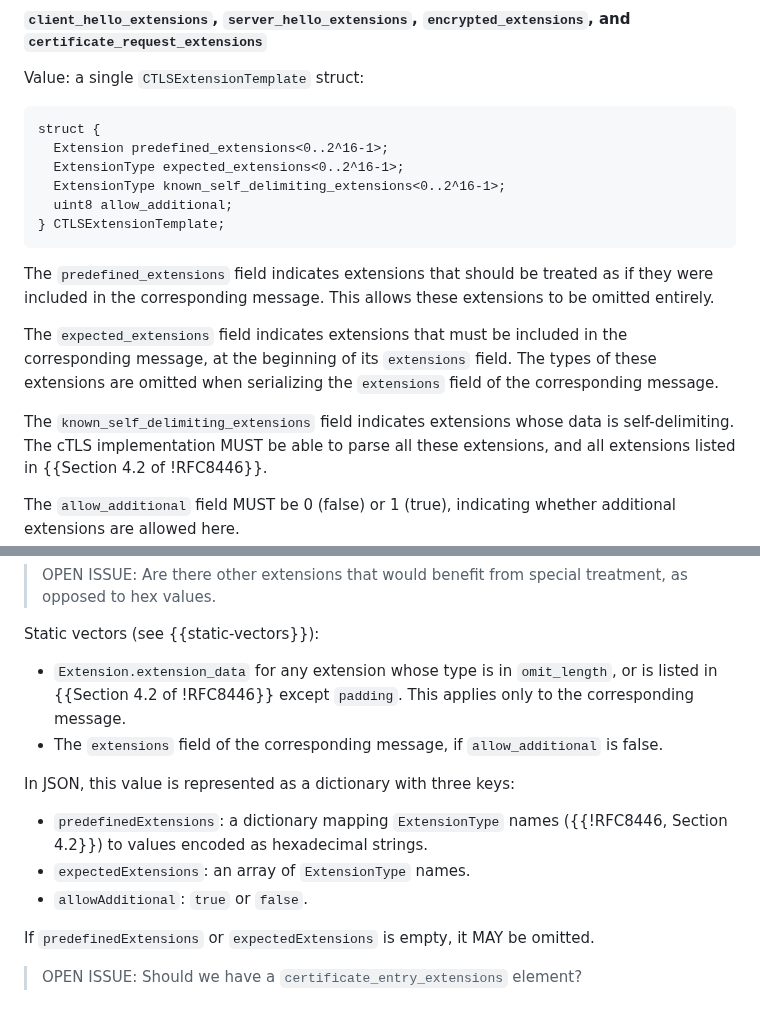
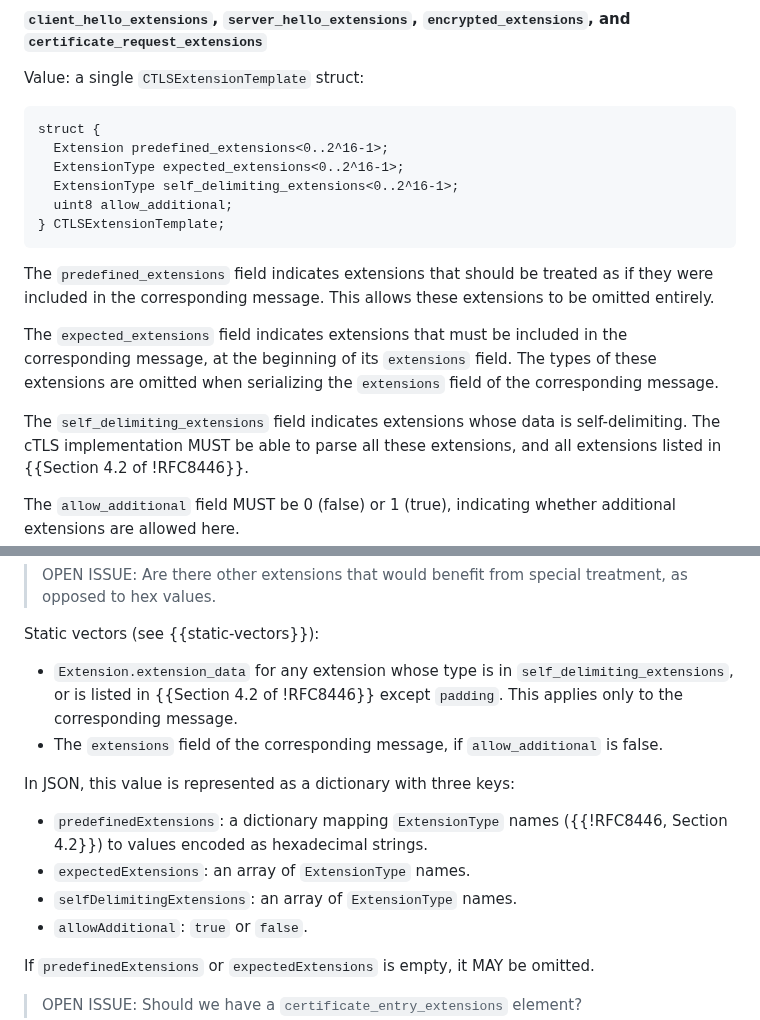
Before and after one commit to tlswg/draft-ietf-tls-ctls, a Markdown page: draft-ietf-tls-ctls.md, 2 parts joined by grey strips. Rendered like a GitHub page.

Commit message:
Rename `known_self_delimiting_extensions` to `self_delimiting_extensions`

```diff
--- a/draft-ietf-tls-ctls.md
+++ b/draft-ietf-tls-ctls.md
@@ -305,7 +305,7 @@ Value: a single `CTLSExtensionTemplate` struct:
 struct {
   Extension predefined_extensions<0..2^16-1>;
   ExtensionType expected_extensions<0..2^16-1>;
-  ExtensionType known_self_delimiting_extensions<0..2^16-1>;
+  ExtensionType self_delimiting_extensions<0..2^16-1>;
   uint8 allow_additional;
 } CTLSExtensionTemplate;
 ~~~~
@@ -319,7 +319,7 @@ in the corresponding message, at the beginning of its `extensions` field.
 The types of these extensions are omitted when serializing the `extensions`
 field of the corresponding message.
 
-The `known_self_delimiting_extensions` field indicates extensions whose data is
+The `self_delimiting_extensions` field indicates extensions whose data is
 self-delimiting. The cTLS implementation MUST be able to parse all these
 extensions, and all extensions listed in {{Section 4.2 of !RFC8446}}.
 
@@ -338,7 +338,7 @@ treatment, as opposed to hex values.
 Static vectors (see {{static-vectors}}):
 
 * `Extension.extension_data` for any extension whose type is in
-  `omit_length`, or is listed in
+  `self_delimiting_extensions`, or is listed in
   {{Section 4.2 of !RFC8446}} except `padding`.  This applies only to the corresponding message.
 * The `extensions` field of the corresponding message, if `allow_additional` is false.
 
@@ -346,6 +346,7 @@ In JSON, this value is represented as a dictionary with three keys:
 
 * `predefinedExtensions`: a dictionary mapping `ExtensionType` names ({{!RFC8446, Section 4.2}}) to values encoded as hexadecimal strings.
 * `expectedExtensions`: an array of `ExtensionType` names.
+* `selfDelimitingExtensions`: an array of `ExtensionType` names.
 * `allowAdditional`: `true` or `false`.
 
 If `predefinedExtensions` or `expectedExtensions` is empty, it MAY be omitted.
```
